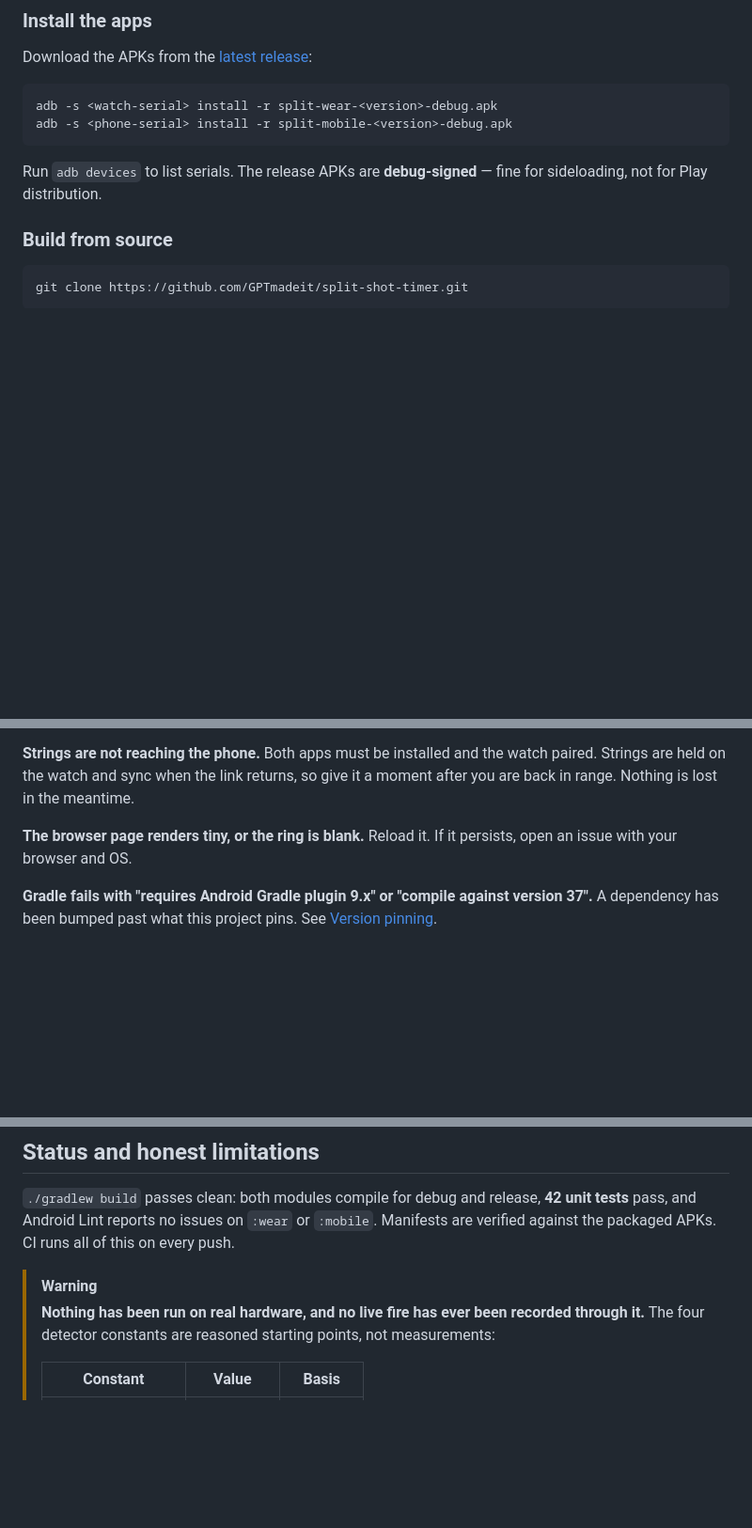
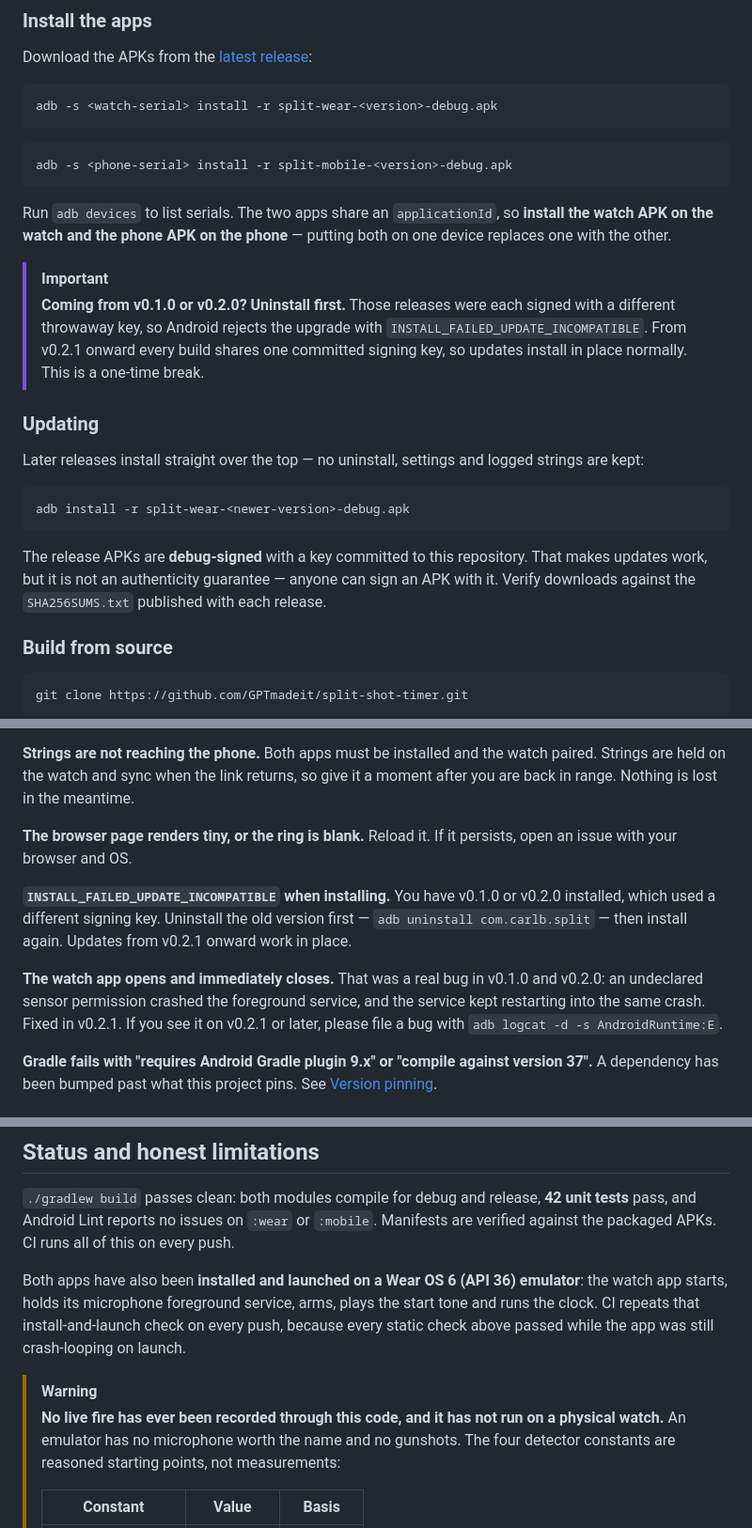
Before and after one commit to GPTmadeit/split-shot-timer, a Markdown page: README.md, 3 parts joined by grey strips. Shown at 94% size. Drawn GitHub-style; blank space fills up the shorter version.

````diff
--- a/README.md
+++ b/README.md
@@ -97,11 +98,33 @@ Download the APKs from the [latest release](https://github.com/GPTmadeit/split-s
 
 ```bash
 adb -s <watch-serial> install -r split-wear-<version>-debug.apk
+```
+
+```bash
 adb -s <phone-serial> install -r split-mobile-<version>-debug.apk
 ```
 
-Run `adb devices` to list serials. The release APKs are **debug-signed** — fine for sideloading,
-not for Play distribution.
+Run `adb devices` to list serials. The two apps share an `applicationId`, so **install the watch
+APK on the watch and the phone APK on the phone** — putting both on one device replaces one with
+the other.
+
+> [!IMPORTANT]
+> **Coming from v0.1.0 or v0.2.0? Uninstall first.** Those releases were each signed with a
+> different throwaway key, so Android rejects the upgrade with
+> `INSTALL_FAILED_UPDATE_INCOMPATIBLE`. From v0.2.1 onward every build shares one committed
+> signing key, so updates install in place normally. This is a one-time break.
+
+### Updating
+
+Later releases install straight over the top — no uninstall, settings and logged strings are kept:
+
+```bash
+adb install -r split-wear-<newer-version>-debug.apk
+```
+
+The release APKs are **debug-signed** with a key committed to this repository. That makes updates
+work, but it is not an authenticity guarantee — anyone can sign an APK with it. Verify downloads
+against the `SHA256SUMS.txt` published with each release.
 
 ### Build from source
 
@@ -208,6 +231,16 @@ meantime.
 **The browser page renders tiny, or the ring is blank.**
 Reload it. If it persists, open an issue with your browser and OS.
 
+**`INSTALL_FAILED_UPDATE_INCOMPATIBLE` when installing.**
+You have v0.1.0 or v0.2.0 installed, which used a different signing key. Uninstall the old
+version first — `adb uninstall com.carlb.split` — then install again. Updates from v0.2.1 onward
+work in place.
+
+**The watch app opens and immediately closes.**
+That was a real bug in v0.1.0 and v0.2.0: an undeclared sensor permission crashed the foreground
+service, and the service kept restarting into the same crash. Fixed in v0.2.1. If you see it on
+v0.2.1 or later, please file a bug with `adb logcat -d -s AndroidRuntime:E`.
+
 **Gradle fails with "requires Android Gradle plugin 9.x" or "compile against version 37".**
 A dependency has been bumped past what this project pins. See
 [Version pinning](#version-pinning--read-before-upgrading).
@@ -304,8 +337,14 @@ platform 37 ships — that failure is the intended signal, not a broken pipeline
 pass, and Android Lint reports no issues on `:wear` or `:mobile`. Manifests are verified against
 the packaged APKs. CI runs all of this on every push.
 
+Both apps have also been **installed and launched on a Wear OS 6 (API 36) emulator**: the watch
+app starts, holds its microphone foreground service, arms, plays the start tone and runs the
+clock. CI repeats that install-and-launch check on every push, because every static check above
+passed while the app was still crash-looping on launch.
+
 > [!WARNING]
-> **Nothing has been run on real hardware, and no live fire has ever been recorded through it.**
+> **No live fire has ever been recorded through this code, and it has not run on a physical
+> watch.** An emulator has no microphone worth the name and no gunshots.
 > The four detector constants are reasoned starting points, not measurements:
 >
 > | Constant | Value | Basis |
````
Also changed, not shown: other parts of README.md (+2 -1 lines), CHANGELOG.md (+46 -1 lines).
